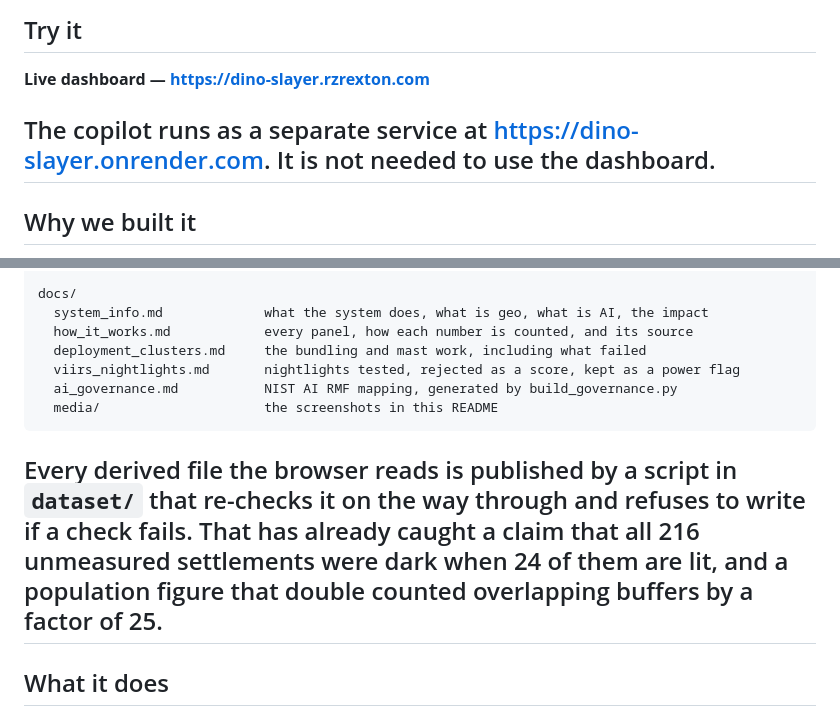
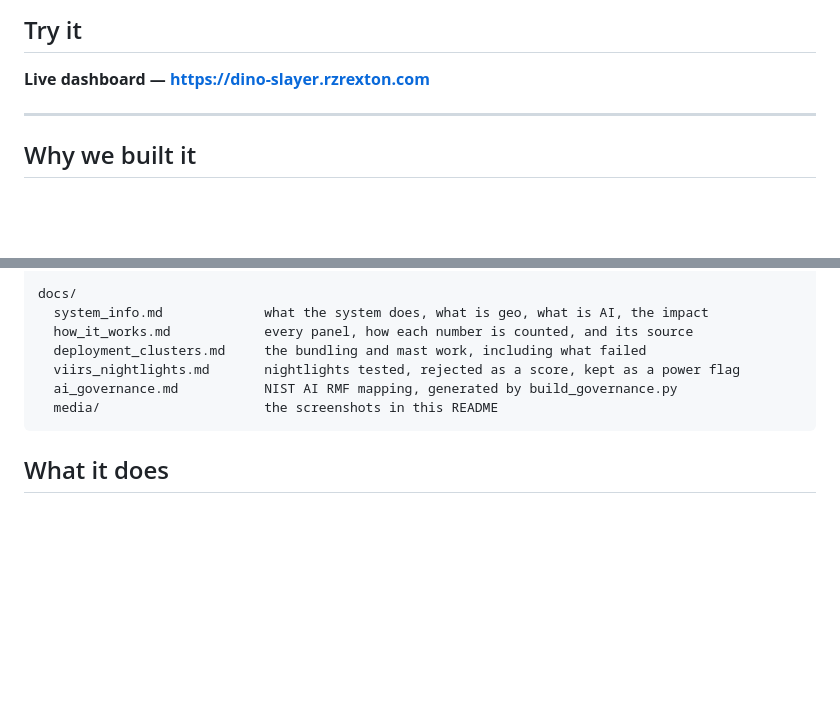
Before and after one commit to RextonRZ/dino-slayer, a Markdown page: README.md, 2 parts joined by grey strips. Rendered like a GitHub page; blank space fills up the shorter version.

````diff
--- a/README.md
+++ b/README.md
@@ -18,8 +18,6 @@ Built for **ASEAN GeoAI Fusion 2026** · Open data only · No account, no build
 
 **Live dashboard — <https://dino-slayer.rzrexton.com>**
 
-The copilot runs as a separate service at <https://dino-slayer.onrender.com>.
-It is not needed to use the dashboard.
 ---
 
 ## Why we built it
@@ -135,13 +133,6 @@ docs/
   media/                     the screenshots in this README
 ```
 
-Every derived file the browser reads is published by a script in `dataset/`
-that re-checks it on the way through and refuses to write if a check fails.
-That has already caught a claim that all 216 unmeasured settlements were dark
-when 24 of them are lit, and a population figure that double counted
-overlapping buffers by a factor of 25.
----
-
 ## What it does
 
 Six things, in the order a planner would use them. Screenshots of every panel
````
Also changed, not shown: other parts of README.md (+0 -1 lines).
